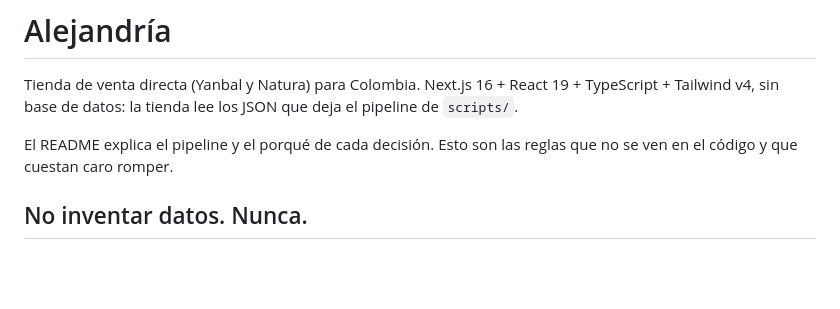
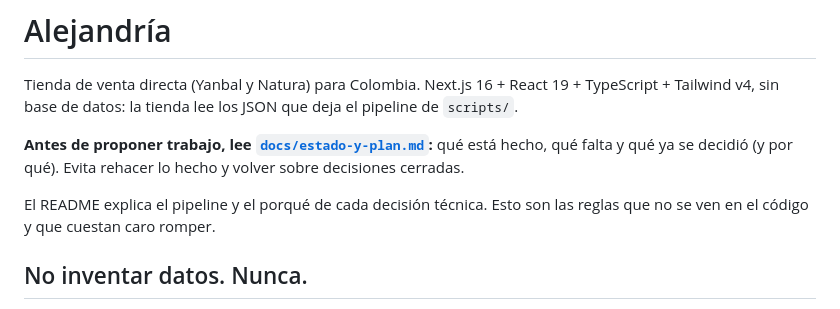
Before and after one commit to danielFelipeBueno/Calculator, a Markdown page: CLAUDE.md, the part around the change. Rendered like a GitHub page; blank space fills up the shorter version.

```diff
--- a/CLAUDE.md
+++ b/CLAUDE.md
@@ -4,8 +4,12 @@ Tienda de venta directa (Yanbal y Natura) para Colombia. Next.js 16 + React 19 +
 TypeScript + Tailwind v4, sin base de datos: la tienda lee los JSON que deja el
 pipeline de `scripts/`.
 
-El README explica el pipeline y el porqué de cada decisión. Esto son las reglas
-que no se ven en el código y que cuestan caro romper.
+**Antes de proponer trabajo, lee [`docs/estado-y-plan.md`](docs/estado-y-plan.md):**
+qué está hecho, qué falta y qué ya se decidió (y por qué). Evita rehacer lo hecho
+y volver sobre decisiones cerradas.
+
+El README explica el pipeline y el porqué de cada decisión técnica. Esto son las
+reglas que no se ven en el código y que cuestan caro romper.
 
 ## No inventar datos. Nunca.
 
```
Also changed, not shown: docs/estado-y-plan.md (added, +131 -0 lines).
